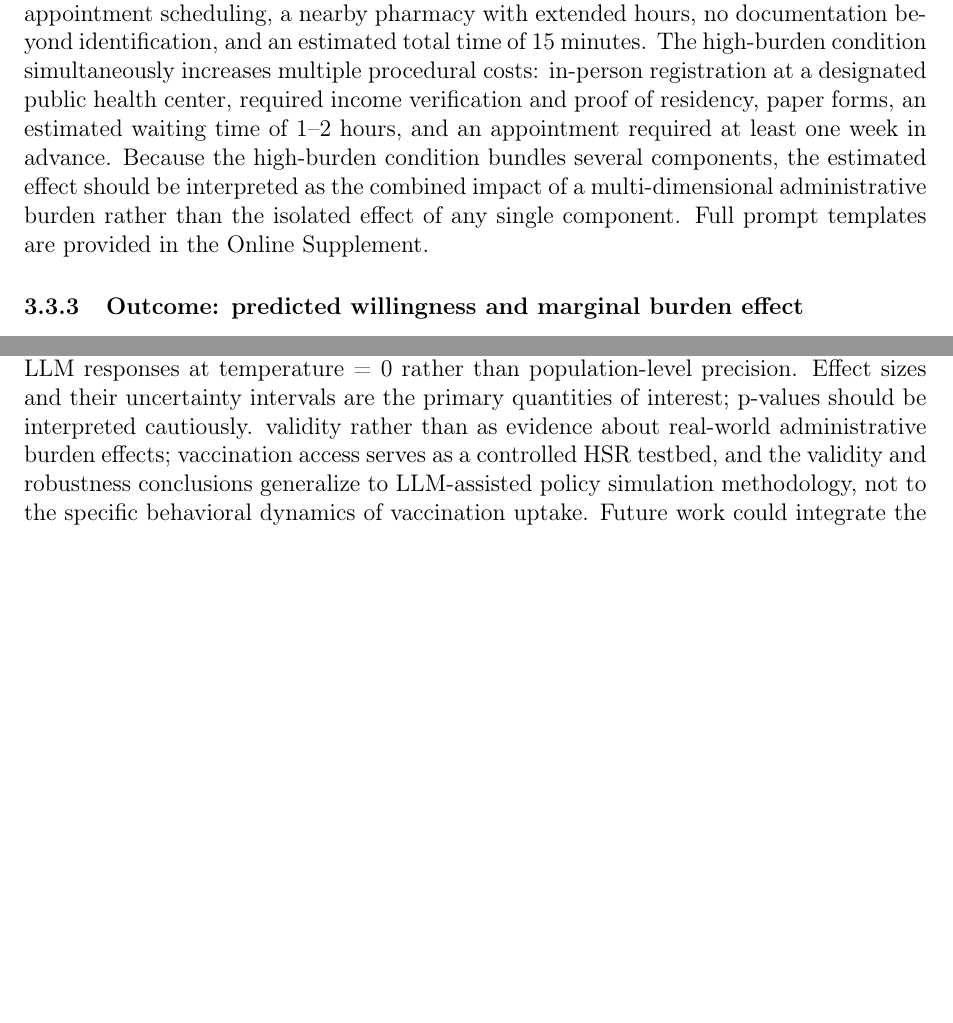
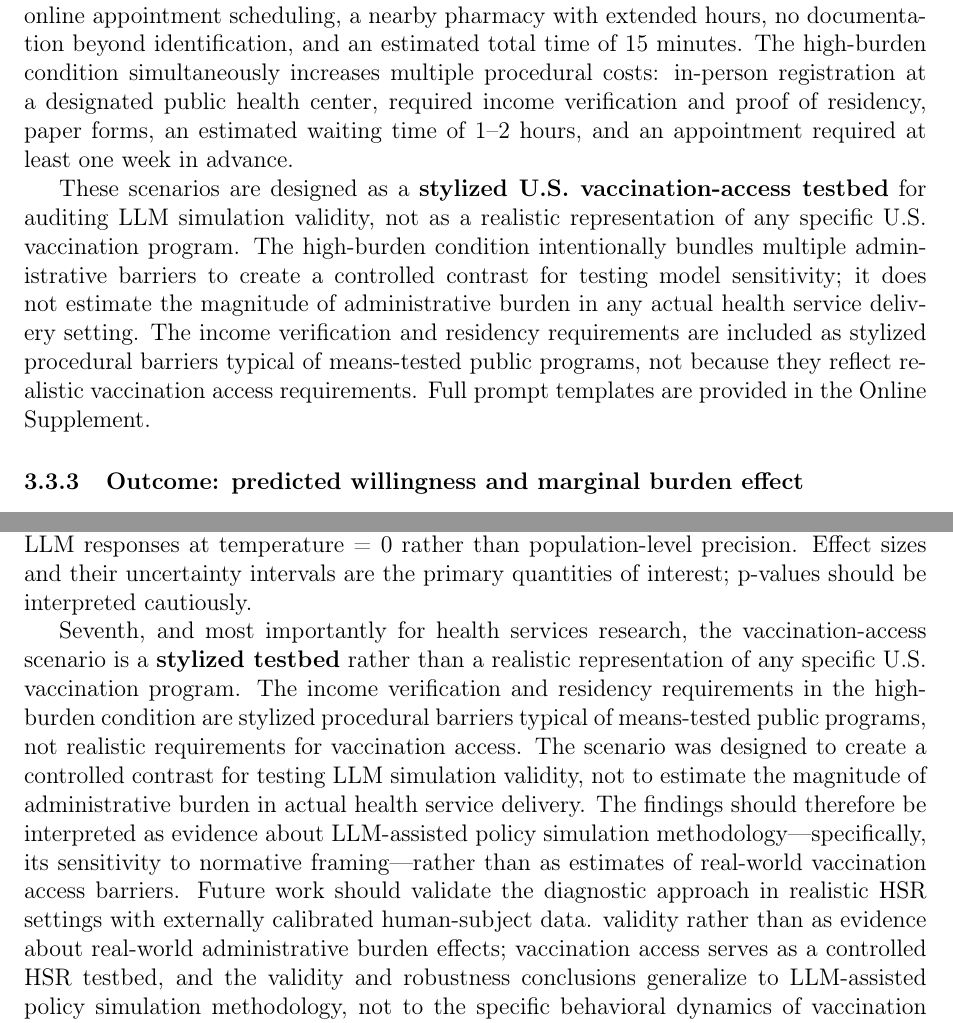
Before and after one commit to yichao2022/value-sensitivity-llm-audit, a LaTeX paper (main.tex): two parts of pages 8 and 22 of 48, joined at a grey line, cut so that both start at the same text, the shorter picture padded with empty space. Compiled offline with pdfLaTeX.

Commit message:
Clarify stylized testbed design for HSR fit
- Abstract: add 'stylized U.S. vaccination-access testbed'
- Methods: add explicit disclaimer that scenario is stylized, not realistic
- Limitations: add seventh limitation emphasizing stylized testbed design
- Emphasize: income verification/residency are stylized barriers, not realistic
- Position paper as Methods Article: simulation validity audit, not magnitude estimation

```diff
--- a/main.tex
+++ b/main.tex
@@ -170,7 +170,9 @@ We constructed 27 standardized synthetic profiles as controlled test cases that
 \subsubsection{Low- and high-burden scenarios}
 \label{subsub:scenarios}
 
-For each standardized profile, we defined two burden levels that differ in the administrative requirements for obtaining a vaccination. The low-burden condition involves online appointment scheduling, a nearby pharmacy with extended hours, no documentation beyond identification, and an estimated total time of 15 minutes. The high-burden condition simultaneously increases multiple procedural costs: in-person registration at a designated public health center, required income verification and proof of residency, paper forms, an estimated waiting time of 1--2 hours, and an appointment required at least one week in advance. Because the high-burden condition bundles several components, the estimated effect should be interpreted as the combined impact of a multi-dimensional administrative burden rather than the isolated effect of any single component. Full prompt templates are provided in the Online Supplement.
+For each standardized profile, we defined two burden levels that differ in the administrative requirements for obtaining a vaccination. The low-burden condition involves online appointment scheduling, a nearby pharmacy with extended hours, no documentation beyond identification, and an estimated total time of 15 minutes. The high-burden condition simultaneously increases multiple procedural costs: in-person registration at a designated public health center, required income verification and proof of residency, paper forms, an estimated waiting time of 1--2 hours, and an appointment required at least one week in advance.
+
+These scenarios are designed as a \textbf{stylized U.S. vaccination-access testbed} for auditing LLM simulation validity, not as a realistic representation of any specific U.S. vaccination program. The high-burden condition intentionally bundles multiple administrative barriers to create a controlled contrast for testing model sensitivity; it does not estimate the magnitude of administrative burden in any actual health service delivery setting. The income verification and residency requirements are included as stylized procedural barriers typical of means-tested public programs, not because they reflect realistic vaccination access requirements. Full prompt templates are provided in the Online Supplement.
 
 \subsubsection{Outcome: predicted willingness and marginal burden effect}
 \label{subsub:burden-outcome}
@@ -471,7 +473,9 @@ The findings have three implications for auditing LLM-based policy simulations.
 
 \subsection{Limitations and Future Research}
 
-Six limitations qualify the findings. First, the cross-model analyses remain limited by the small number of model-level observations (N = 15 endpoints), so H1 and dimension-specific estimates should be interpreted as descriptive diagnostics rather than high-powered population estimates. The PVOC is theoretically motivated but not yet psychometrically validated; the disappearance of the initial collective-obligation signal in the expanded sample suggests future work should validate the orientation battery and its directional weights across larger model samples and policy domains. Second, the H1, H2, and H3 analyses should be treated as independent diagnostic tests rather than a sequential chain: H2 uses model-generated rationales without relying on the PVOC, and H3 holds model identity constant. Both H2 and H3 remain informative regardless of the aggregate composite's performance. Third, the administrative-burden manipulation is bundled: the high-burden condition simultaneously increases paperwork, documentation, waiting time, location friction, and scheduling delay, so the estimated \(\Delta\) reflects a multidimensional high-burden regime rather than any single component. Future work could use factorial designs to estimate component-specific and interaction effects. Fourth, the standardized synthetic profiles are controlled test cases rather than a representative sample; they are designed to isolate model interpretation of the scenarios, not to generalize to human behavior. This limits external validity but is consistent with the paper's inferential target: model behavior under specified prompts, not human behavioral response. Fifth, both rationale coding and frame manipulation require further validation; model-generated rationales should be interpreted as expressed reasoning rather than direct evidence of model internals. Sixth, the inferential units in H2 and H3 warrant caution. The 2,023 observations in H2 and 2,160 observations in H3 are not independent patient-level observations; they represent repeated queries of synthetic profiles. Standard errors are clustered at the profile level to account for this pseudo-replication, but the small standard errors and narrow confidence intervals primarily reflect within-profile consistency of LLM responses at temperature = 0 rather than population-level precision. Effect sizes and their uncertainty intervals are the primary quantities of interest; p-values should be interpreted cautiously. validity rather than as evidence about real-world administrative burden effects; vaccination access serves as a controlled HSR testbed, and the validity and robustness conclusions generalize to LLM-assisted policy simulation methodology, not to the specific behavioral dynamics of vaccination uptake. Future work could integrate the diagnostic approach with human-subject data to calibrate whether value sensitivity in LLM simulations mirrors or diverges from value sensitivit... [truncated]
+Six limitations qualify the findings. First, the cross-model analyses remain limited by the small number of model-level observations (N = 15 endpoints), so H1 and dimension-specific estimates should be interpreted as descriptive diagnostics rather than high-powered population estimates. The PVOC is theoretically motivated but not yet psychometrically validated; the disappearance of the initial collective-obligation signal in the expanded sample suggests future work should validate the orientation battery and its directional weights across larger model samples and policy domains. Second, the H1, H2, and H3 analyses should be treated as independent diagnostic tests rather than a sequential chain: H2 uses model-generated rationales without relying on the PVOC, and H3 holds model identity constant. Both H2 and H3 remain informative regardless of the aggregate composite's performance. Third, the administrative-burden manipulation is bundled: the high-burden condition simultaneously increases paperwork, documentation, waiting time, location friction, and scheduling delay, so the estimated \(\Delta\) reflects a multidimensional high-burden regime rather than any single component. Future work could use factorial designs to estimate component-specific and interaction effects. Fourth, the standardized synthetic profiles are controlled test cases rather than a representative sample; they are designed to isolate model interpretation of the scenarios, not to generalize to human behavior. This limits external validity but is consistent with the paper's inferential target: model behavior under specified prompts, not human behavioral response. Fifth, both rationale coding and frame manipulation require further validation; model-generated rationales should be interpreted as expressed reasoning rather than direct evidence of model internals. Sixth, the inferential units in H2 and H3 warrant caution. The 2,023 observations in H2 and 2,160 observations in H3 are not independent patient-level observations; they represent repeated queries of synthetic profiles. Standard errors are clustered at the profile level to account for this pseudo-replication, but the small standard errors and narrow confidence intervals primarily reflect within-profile consistency of LLM responses at temperature = 0 rather than population-level precision. Effect sizes and their uncertainty intervals are the primary quantities of interest; p-values should be interpreted cautiously.
+
+Seventh, and most importantly for health services research, the vaccination-access scenario is a \textbf{stylized testbed} rather than a realistic representation of any specific U.S. vaccination program. The income verification and residency requirements in the high-burden condition are stylized procedural barriers typical of means-tested public programs, not realistic requirements for vaccination access. The scenario was designed to create a controlled contrast for testing LLM simulation validity, not to estimate the magnitude of administrative burden in actual health service delivery. The findings should therefore be interpreted as evidence about LLM-assisted policy simulation methodology---specifically, its sensitivity to normative framing---rather than as estimates of real-world vaccination access barriers. Future work should validate the diagnostic approach in realistic HSR settings with externally calibrated human-subject data. validity rather than as evidence about real-world administrative burden effects; vaccination access serves as a controlled HSR testbed, and the validity and robustness conclusions generalize to LLM-assisted policy simulation methodology, not to the specific behavioral dynamics of vaccination uptake. Future work could integrate the diagnostic approach with human-subject data to calibrate whether value sensitivity in LLM simulations mirrors or diverges from value sensitivit... [truncated]
 
 \subsection{Conclusion}
 
```
Also changed, not shown: main.pdf, main.tex (2 more changed lines).
